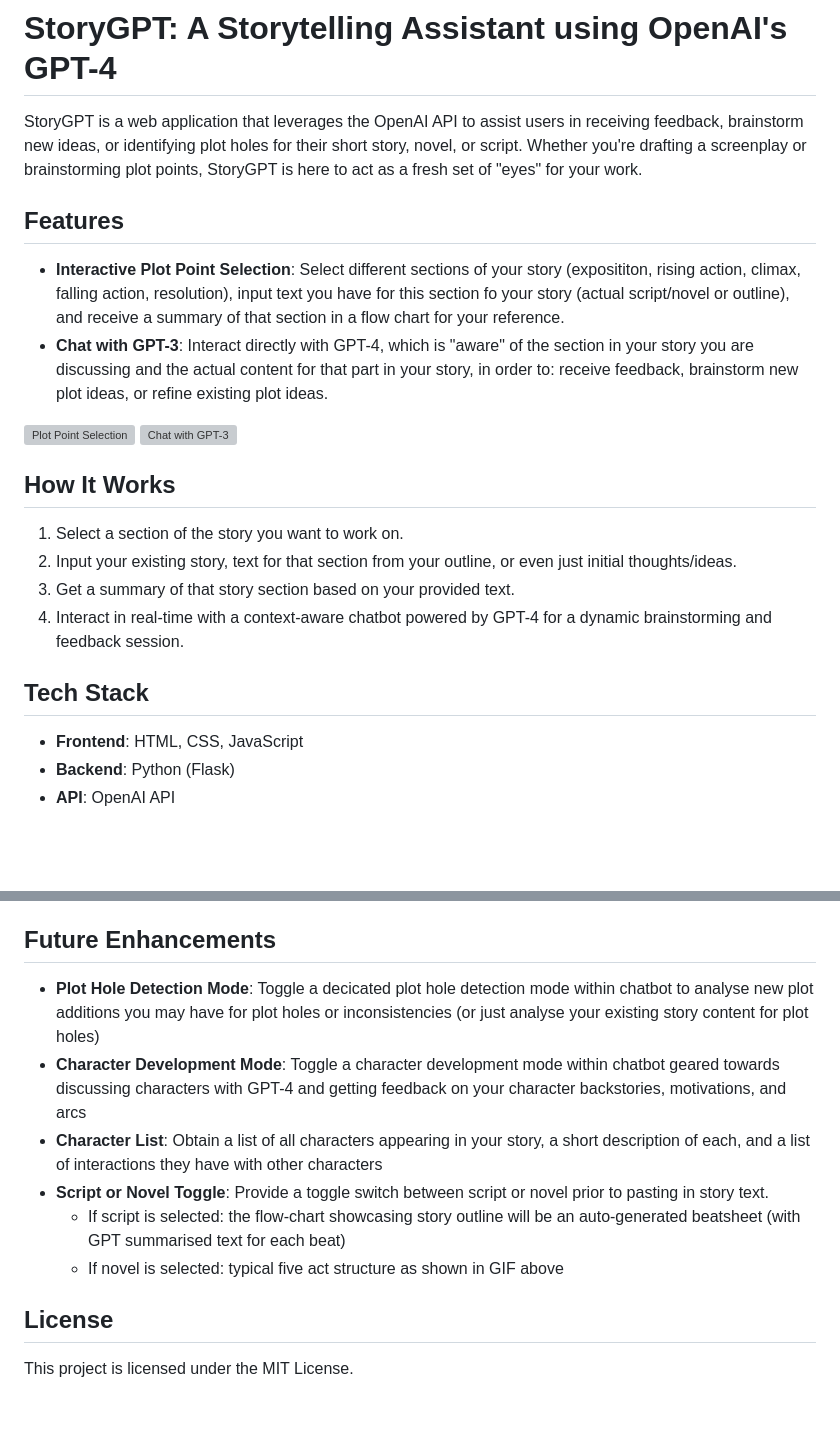
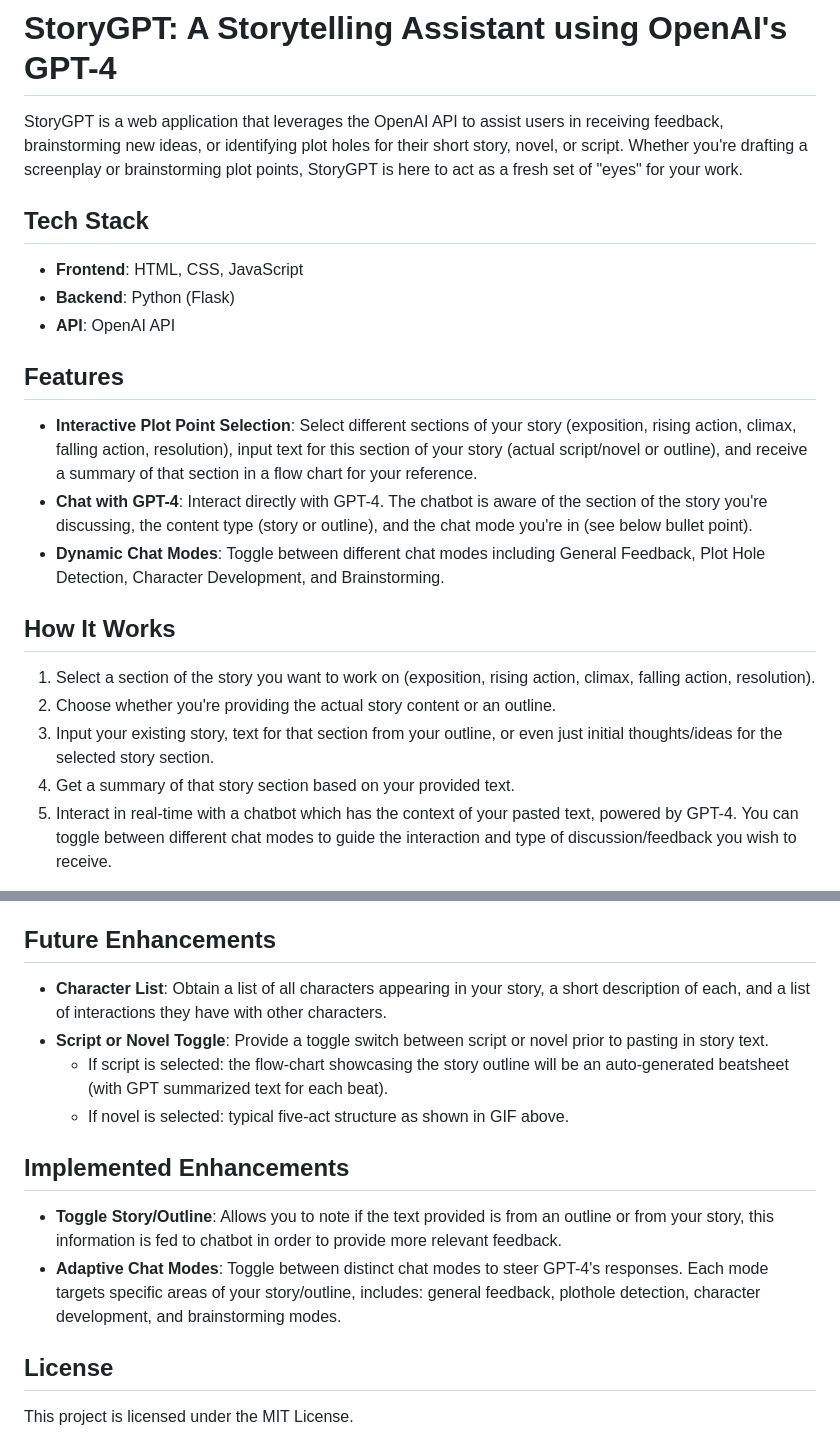
Before and after one commit to j1bulbul/GPT4Storytellers, a Markdown page: README.md, 2 parts joined by grey strips. Rendered like a GitHub page; blank space fills up the shorter version; grey boxes are pictures that could not be loaded.

Commit message:
Update README.md
Implemented certain enhancements and updated readME to reflect this

```diff
--- a/README.md
+++ b/README.md
@@ -1,24 +1,25 @@
 # StoryGPT: A Storytelling Assistant using OpenAI's GPT-4
 
-StoryGPT is a web application that leverages the OpenAI API to assist users in receiving feedback, brainstorm new ideas, or identifying plot holes for their short story, novel, or script.  Whether you're drafting a screenplay or brainstorming plot points, StoryGPT is here to act as a fresh set of "eyes" for your work.
-
-## Features
-
-- **Interactive Plot Point Selection**: Select different sections of your story (exposititon, rising action, climax, falling action, resolution), input text you have for this section fo your story (actual script/novel or outline), and receive a summary of that section in a flow chart for your reference.
-- **Chat with GPT-3**: Interact directly with GPT-4, which is "aware" of the section in your story you are discussing and the actual content for that part in your story, in order to: receive feedback, brainstorm new plot ideas, or refine existing plot ideas.
-
-![Plot Point Selection](INSERT_GIF_LINK_HERE "Plot Point Selection Demo")
-![Chat with GPT-3](INSERT_GIF_LINK_HERE "Chat with GPT-3 Demo")
-
-## How It Works
-
-1. Select a section of the story you want to work on.
-2. Input your existing story, text for that section from your outline, or even just initial thoughts/ideas.
-3. Get a summary of that story section based on your provided text.
-4. Interact in real-time with a context-aware chatbot powered by GPT-4 for a dynamic brainstorming and feedback session.
+StoryGPT is a web application that leverages the OpenAI API to assist users in receiving feedback, brainstorming new ideas, or identifying plot holes for their short story, novel, or script. Whether you're drafting a screenplay or brainstorming plot points, StoryGPT is here to act as a fresh set of "eyes" for your work.
 
 ## Tech Stack
 
 - **Frontend**: HTML, CSS, JavaScript
 - **Backend**: Python (Flask)
 - **API**: OpenAI API
+
+## Features
+
+- **Interactive Plot Point Selection**: Select different sections of your story (exposition, rising action, climax, falling action, resolution), input text for this section of your story (actual script/novel or outline), and receive a summary of that section in a flow chart for your reference.
+- **Chat with GPT-4**: Interact directly with GPT-4. The chatbot is aware of the section of the story you're discussing, the content type (story or outline), and the chat mode you're in (see below bullet point).
+- **Dynamic Chat Modes**: Toggle between different chat modes including General Feedback, Plot Hole Detection, Character Development, and Brainstorming.
+
+## How It Works
+
+1. Select a section of the story you want to work on (exposition, rising action, climax, falling action, resolution).
+2. Choose whether you're providing the actual story content or an outline.
+3. Input your existing story, text for that section from your outline, or even just initial thoughts/ideas for the selected story section.
+4. Get a summary of that story section based on your provided text.
+5. Interact in real-time with a chatbot which has the context of your pasted text, powered by GPT-4. You can toggle between different chat modes to guide the interaction and type of discussion/feedback you wish to receive.
+
+
@@ -34,12 +46,14 @@ StoryGPT is a web application that leverages the OpenAI API to assist users in r
 
 ## Future Enhancements
 
-- **Plot Hole Detection Mode**: Toggle a decicated plot hole detection mode within chatbot to analyse new plot additions you may have for plot holes or inconsistencies (or just analyse your existing story content for plot holes)
-- **Character Development Mode**: Toggle a character development mode within chatbot geared towards discussing characters with GPT-4 and getting feedback on your character backstories, motivations, and arcs
-- **Character List**: Obtain a list of all characters appearing in your story, a short description of each, and a list of interactions they have with other characters
+- **Character List**: Obtain a list of all characters appearing in your story, a short description of each, and a list of interactions they have with other characters.
 - **Script or Novel Toggle**: Provide a toggle switch between script or novel prior to pasting in story text.
-  - If script is selected: the flow-chart showcasing story outline will be an auto-generated beatsheet (with GPT summarised text for each beat)
-  - If novel is selected: typical five act structure as shown in GIF above
+  - If script is selected: the flow-chart showcasing the story outline will be an auto-generated beatsheet (with GPT summarized text for each beat).
+  - If novel is selected: typical five-act structure as shown in GIF above.
+
+## Implemented Enhancements
+- **Toggle Story/Outline**: Allows you to note if the text provided is from an outline or from your story, this information is fed to chatbot in order to provide more relevant feedback.
+- **Adaptive Chat Modes**: Toggle between distinct chat modes to steer GPT-4's responses. Each mode targets specific areas of your story/outline, includes: general feedback,  plothole detection, character development, and brainstorming modes.
 
 ## License
 
```
Also changed, not shown: other parts of README.md (+11 -0 lines).
